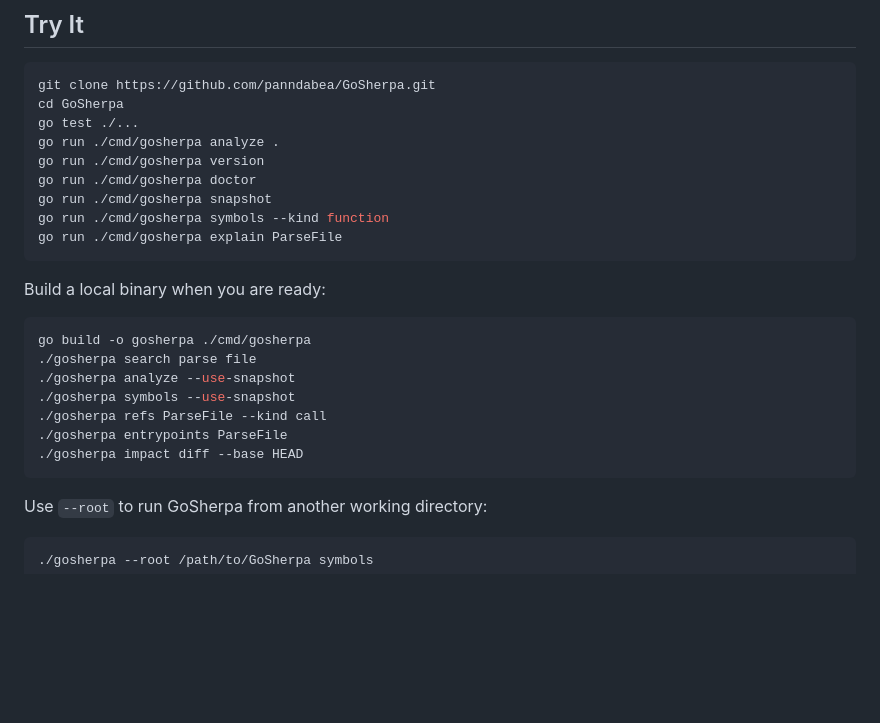
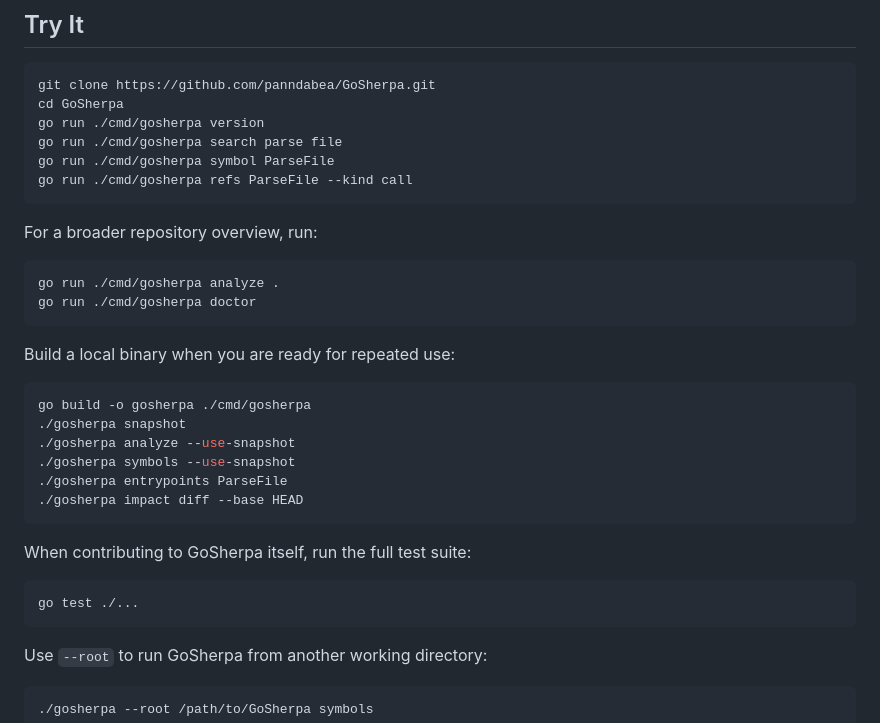
Before and after one commit to panndabea/GoSherpa, a Markdown page: README.md, the part around the change. Rendered like a GitHub page; blank space fills up the shorter version.

Commit message:
updated readme so people don't get scared

````diff
--- a/README.md
+++ b/README.md
@@ -39,25 +39,34 @@ It is built for developers and coding agents who want focused, repeatable answer
 ```bash
 git clone https://github.com/panndabea/GoSherpa.git
 cd GoSherpa
-go test ./...
-go run ./cmd/gosherpa analyze .
 go run ./cmd/gosherpa version
-go run ./cmd/gosherpa doctor
-go run ./cmd/gosherpa snapshot
-go run ./cmd/gosherpa symbols --kind function
-go run ./cmd/gosherpa explain ParseFile
+go run ./cmd/gosherpa search parse file
+go run ./cmd/gosherpa symbol ParseFile
+go run ./cmd/gosherpa refs ParseFile --kind call
 ```
 
-Build a local binary when you are ready:
+For a broader repository overview, run:
+
+```bash
+go run ./cmd/gosherpa analyze .
+go run ./cmd/gosherpa doctor
+```
+
+Build a local binary when you are ready for repeated use:
 
 ```bash
 go build -o gosherpa ./cmd/gosherpa
-./gosherpa search parse file
+./gosherpa snapshot
 ./gosherpa analyze --use-snapshot
 ./gosherpa symbols --use-snapshot
-./gosherpa refs ParseFile --kind call
 ./gosherpa entrypoints ParseFile
 ./gosherpa impact diff --base HEAD
+```
+
+When contributing to GoSherpa itself, run the full test suite:
+
+```bash
+go test ./...
 ```
 
 Use `--root` to run GoSherpa from another working directory:
````
